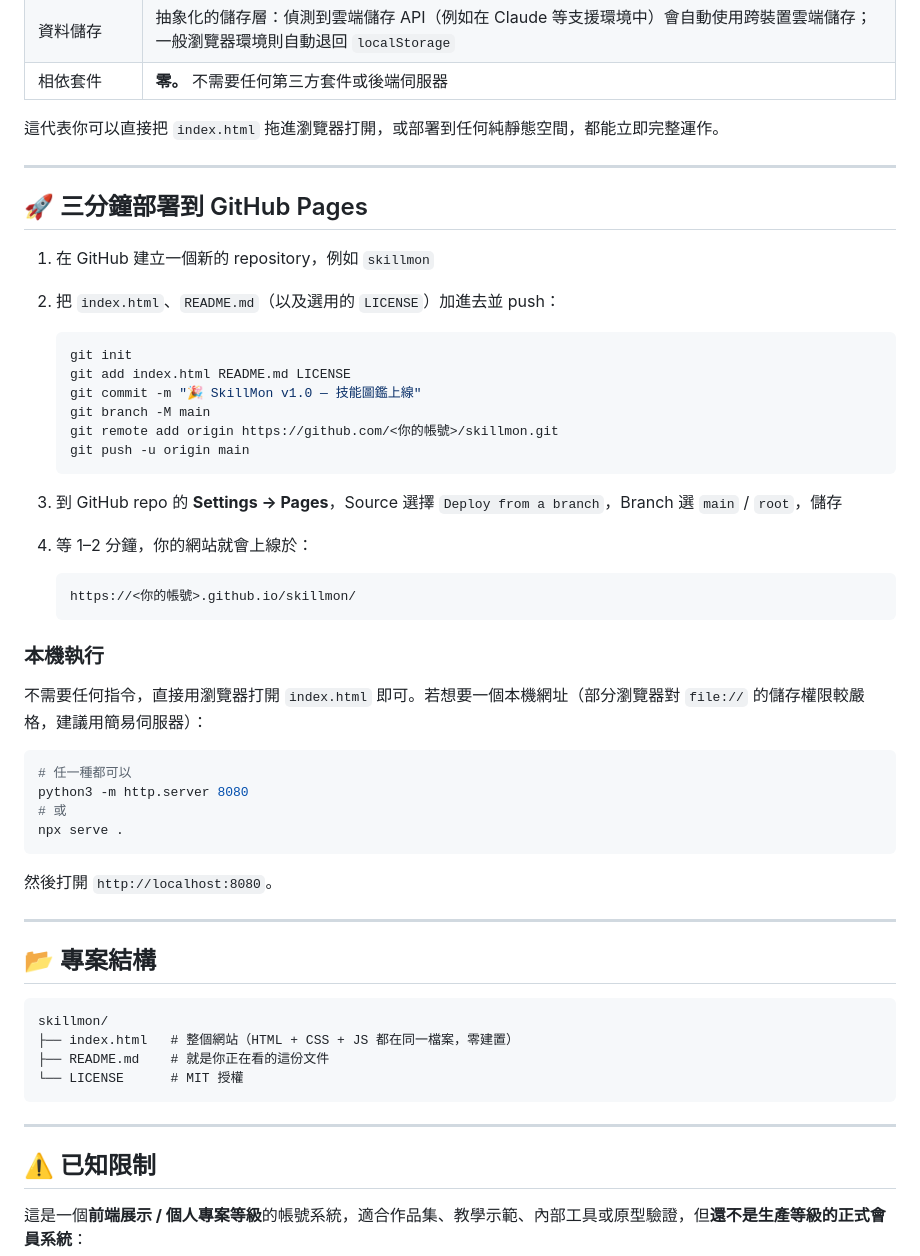
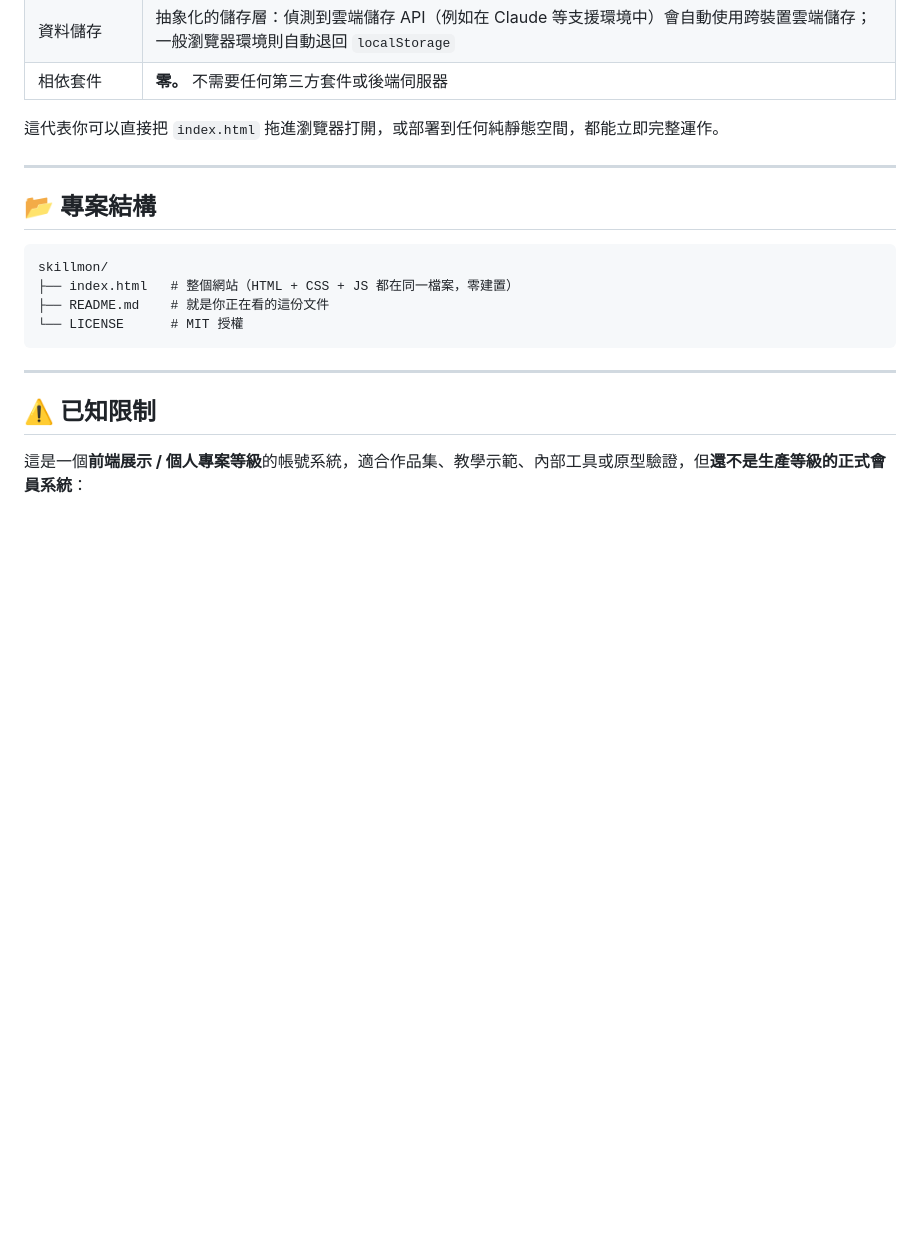
Before and after one commit to Chi-HsienChang/SkillMon, a Markdown page: README.md, the part around the change. Drawn GitHub-style; blank space fills up the shorter version.

Commit message:
Remove GitHub Pages deployment and local execution info
Removed GitHub Pages deployment instructions and local execution notes from README.

````diff
--- a/README.md
+++ b/README.md
@@ -94,42 +94,6 @@ SkillMon 把「自我成長」重新包裝成你熟悉的那種讓人上癮的
 
 ---
 
-## 🚀 三分鐘部署到 GitHub Pages
-
-1. 在 GitHub 建立一個新的 repository，例如 `skillmon`
-2. 把 `index.html`、`README.md`（以及選用的 `LICENSE`）加進去並 push：
-
-   ```bash
-   git init
-   git add index.html README.md LICENSE
-   git commit -m "🎉 SkillMon v1.0 — 技能圖鑑上線"
-   git branch -M main
-   git remote add origin https://github.com/<你的帳號>/skillmon.git
-   git push -u origin main
-   ```
-
-3. 到 GitHub repo 的 **Settings → Pages**，Source 選擇 `Deploy from a branch`，Branch 選 `main` / `root`，儲存
-4. 等 1–2 分鐘，你的網站就會上線於：
-
-   ```
-   https://<你的帳號>.github.io/skillmon/
-   ```
-
-### 本機執行
-
-不需要任何指令，直接用瀏覽器打開 `index.html` 即可。若想要一個本機網址（部分瀏覽器對 `file://` 的儲存權限較嚴格，建議用簡易伺服器）：
-
-```bash
-# 任一種都可以
-python3 -m http.server 8080
-# 或
-npx serve .
-```
-
-然後打開 `http://localhost:8080`。
-
----
-
 ## 📂 專案結構
 
 ```
````
